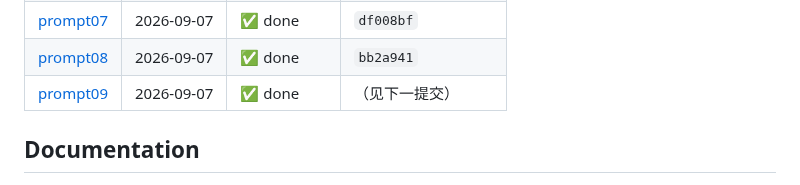
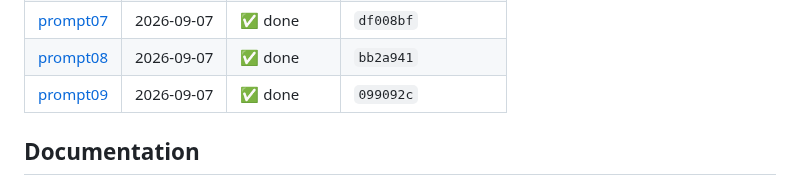
Before and after one commit to YuanyuanMa03/mac-llm-bench, a Markdown page: README.md, the part around the change. GitHub-like rendering.

Commit message:
prompt09: 登记完成，产出提交 f39d4bf

```diff
--- a/README.md
+++ b/README.md
@@ -122,7 +122,7 @@ Auto-generated mirror of [PROMPT.md](PROMPT.md) — do not edit inside the marke
 | [prompt06](PROMPT.md#prompt06) | 2026-09-01 | ✅ done | `a5cb5f2` |
 | [prompt07](PROMPT.md#prompt07) | 2026-09-07 | ✅ done | `df008bf` |
 | [prompt08](PROMPT.md#prompt08) | 2026-09-07 | ✅ done | `bb2a941` |
-| [prompt09](PROMPT.md#prompt09) | 2026-09-07 | ✅ done | （见下一提交） |
+| [prompt09](PROMPT.md#prompt09) | 2026-09-07 | ✅ done | `099092c` |
 <!-- prompt-log:end -->
 
 ## Documentation
```
Also changed, not shown: PROMPT.md (+1 -1 lines), README.zh-CN.md (+1 -1 lines).
